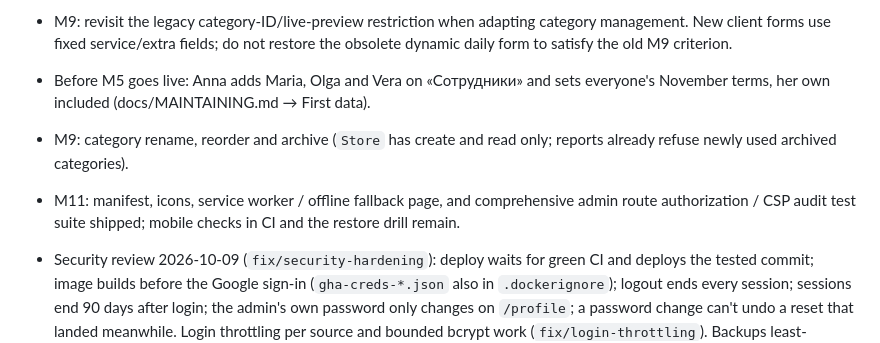
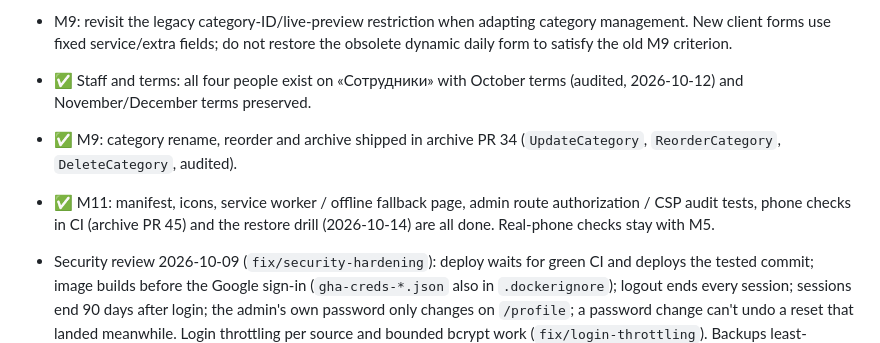
Before and after one commit to lieranderl/aestheticlab-income-app, a Markdown page: docs/progress.md, the part around one of its changes. Rendered like a GitHub page.

```diff
--- a/docs/progress.md
+++ b/docs/progress.md
@@ -94,8 +95,8 @@ The milestones are defined in [implementation-plan.md](implementation-plan.md).
 
 - M9: revisit the legacy category-ID/live-preview restriction when adapting category management. New client forms use fixed service/extra fields; do not restore the obsolete dynamic daily form to satisfy the old M9 criterion.
-- Before M5 goes live: Anna adds Maria, Olga and Vera on «Сотрудники» and sets everyone's November terms, her own included (docs/MAINTAINING.md → First data).
-- M9: category rename, reorder and archive (`Store` has create and read only; reports already refuse newly used archived categories).
-- M11: manifest, icons, service worker / offline fallback page, and comprehensive admin route authorization / CSP audit test suite shipped; mobile checks in CI and the restore drill remain.
+- ✅ Staff and terms: all four people exist on «Сотрудники» with October terms (audited, 2026-10-12) and November/December terms preserved.
+- ✅ M9: category rename, reorder and archive shipped in archive PR 34 (`UpdateCategory`, `ReorderCategory`, `DeleteCategory`, audited).
+- ✅ M11: manifest, icons, service worker / offline fallback page, admin route authorization / CSP audit tests, phone checks in CI (archive PR 45) and the restore drill (2026-10-14) are all done. Real-phone checks stay with M5.
 - Security review 2026-10-09 (`fix/security-hardening`): deploy waits for green CI and deploys the tested commit; image builds before the Google sign-in (`gha-creds-*.json` also in `.dockerignore`); logout ends every session; sessions end 90 days after login; the admin's own password only changes on `/profile`; a password change can't undo a reset that landed meanwhile. Login throttling per source and bounded bcrypt work (`fix/login-throttling`). Backups least-privilege (2026-10-09): backup account export-only (custom role `kassaFirestoreExporter`, `importExportAdmin` removed) and `objectCreator` on the bucket; bucket has a 90-day unlocked retention policy; a manual export run afterwards succeeded. Later (M11): admin MFA/passkeys and fresh login for sensitive actions.
 
 ## Client-entry model (2026-10-13)
```
Also changed, not shown: other parts of docs/progress.md (+21 -20 lines).
